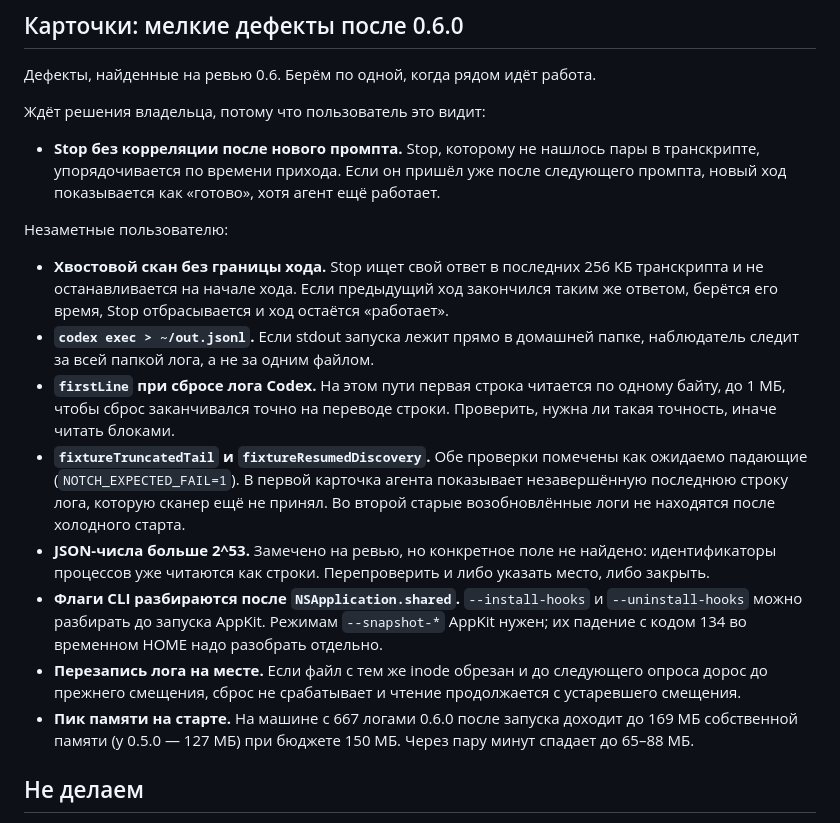
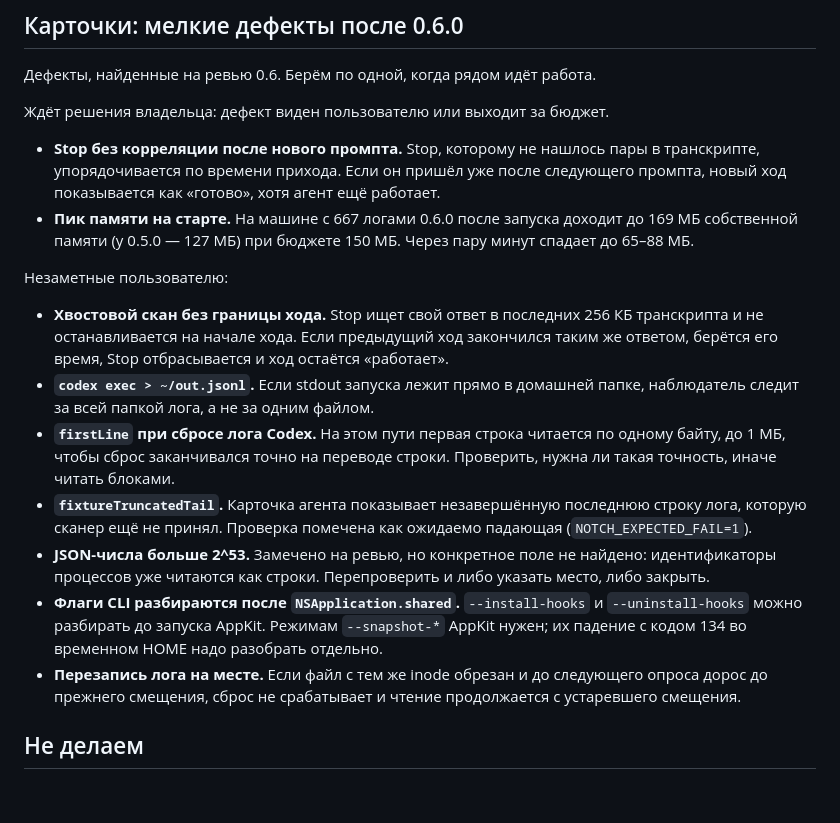
Before and after one commit to Bio-Tvorogok/Agent-Notch, a Markdown page: ROADMAP.md, the part around the change. Rendered like a GitHub page; blank space fills up the shorter version.

Commit message:
roadmap: owner-decision group for memory peak; README: fixtureResumedDiscovery is no longer expected-fail

```diff
--- a/ROADMAP.md
+++ b/ROADMAP.md
@@ -73,20 +73,20 @@
 
 Дефекты, найденные на ревью 0.6. Берём по одной, когда рядом идёт работа.
 
-Ждёт решения владельца, потому что пользователь это видит:
+Ждёт решения владельца: дефект виден пользователю или выходит за бюджет.
 
 - **Stop без корреляции после нового промпта.** Stop, которому не нашлось пары в транскрипте, упорядочивается по времени прихода. Если он пришёл уже после следующего промпта, новый ход показывается как «готово», хотя агент ещё работает.
+- **Пик памяти на старте.** На машине с 667 логами 0.6.0 после запуска доходит до 169 МБ собственной памяти (у 0.5.0 — 127 МБ) при бюджете 150 МБ. Через пару минут спадает до 65–88 МБ.
 
 Незаметные пользователю:
 
 - **Хвостовой скан без границы хода.** Stop ищет свой ответ в последних 256 КБ транскрипта и не останавливается на начале хода. Если предыдущий ход закончился таким же ответом, берётся его время, Stop отбрасывается и ход остаётся «работает».
 - **`codex exec > ~/out.jsonl`.** Если stdout запуска лежит прямо в домашней папке, наблюдатель следит за всей папкой лога, а не за одним файлом.
 - **`firstLine` при сбросе лога Codex.** На этом пути первая строка читается по одному байту, до 1 МБ, чтобы сброс заканчивался точно на переводе строки. Проверить, нужна ли такая точность, иначе читать блоками.
-- **`fixtureTruncatedTail` и `fixtureResumedDiscovery`.** Обе проверки помечены как ожидаемо падающие (`NOTCH_EXPECTED_FAIL=1`). В первой карточка агента показывает незавершённую последнюю строку лога, которую сканер ещё не принял. Во второй старые возобновлённые логи не находятся после холодного старта.
+- **`fixtureTruncatedTail`.** Карточка агента показывает незавершённую последнюю строку лога, которую сканер ещё не принял. Проверка помечена как ожидаемо падающая (`NOTCH_EXPECTED_FAIL=1`).
 - **JSON-числа больше 2^53.** Замечено на ревью, но конкретное поле не найдено: идентификаторы процессов уже читаются как строки. Перепроверить и либо указать место, либо закрыть.
 - **Флаги CLI разбираются после `NSApplication.shared`.** `--install-hooks` и `--uninstall-hooks` можно разбирать до запуска AppKit. Режимам `--snapshot-*` AppKit нужен; их падение с кодом 134 во временном HOME надо разобрать отдельно.
 - **Перезапись лога на месте.** Если файл с тем же inode обрезан и до следующего опроса дорос до прежнего смещения, сброс не срабатывает и чтение продолжается с устаревшего смещения.
-- **Пик памяти на старте.** На машине с 667 логами 0.6.0 после запуска доходит до 169 МБ собственной памяти (у 0.5.0 — 127 МБ) при бюджете 150 МБ. Через пару минут спадает до 65–88 МБ.
 
 ## Не делаем
 
```
Also changed, not shown: 1 other file.
